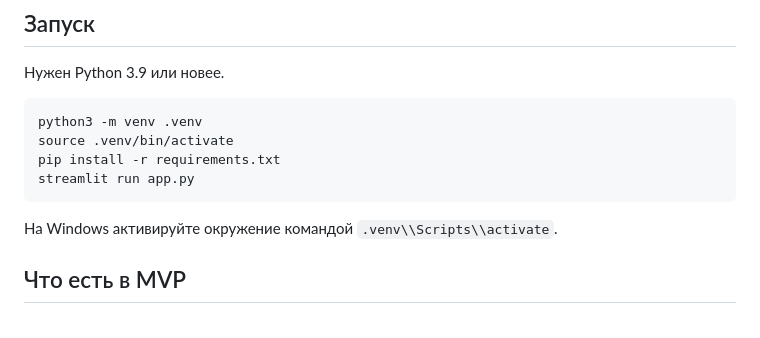
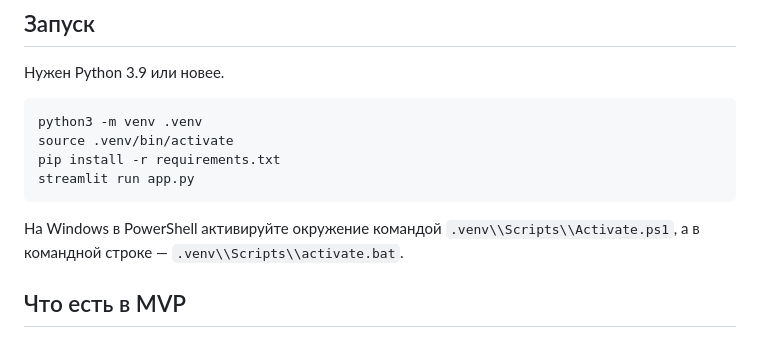
Before and after one commit to BAITC-Hacks/hack-a0956115-oneshott, a Markdown page: README.md, the part around the change. GitHub-like rendering.

Commit message:
Clarify Windows setup instructions

````diff
--- a/README.md
+++ b/README.md
@@ -13,7 +13,7 @@ pip install -r requirements.txt
 streamlit run app.py
 ```
 
-На Windows активируйте окружение командой `.venv\\Scripts\\activate`.
+На Windows в PowerShell активируйте окружение командой `.venv\\Scripts\\Activate.ps1`, а в командной строке — `.venv\\Scripts\\activate.bat`.
 
 ## Что есть в MVP
 
````
